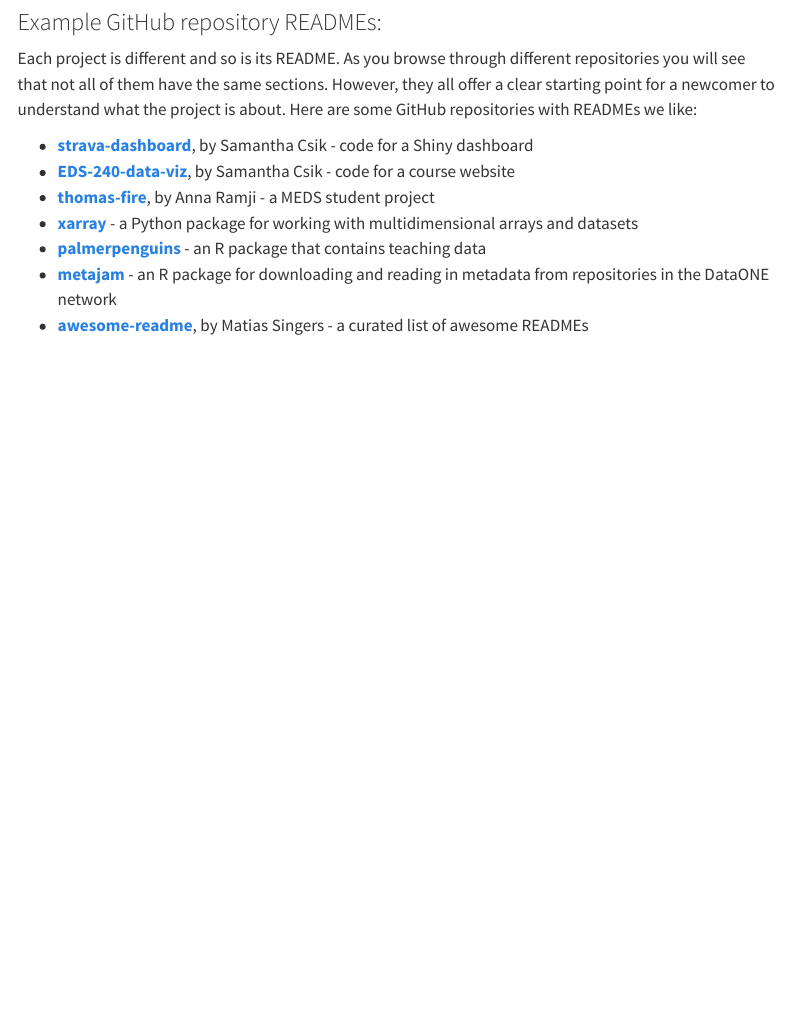
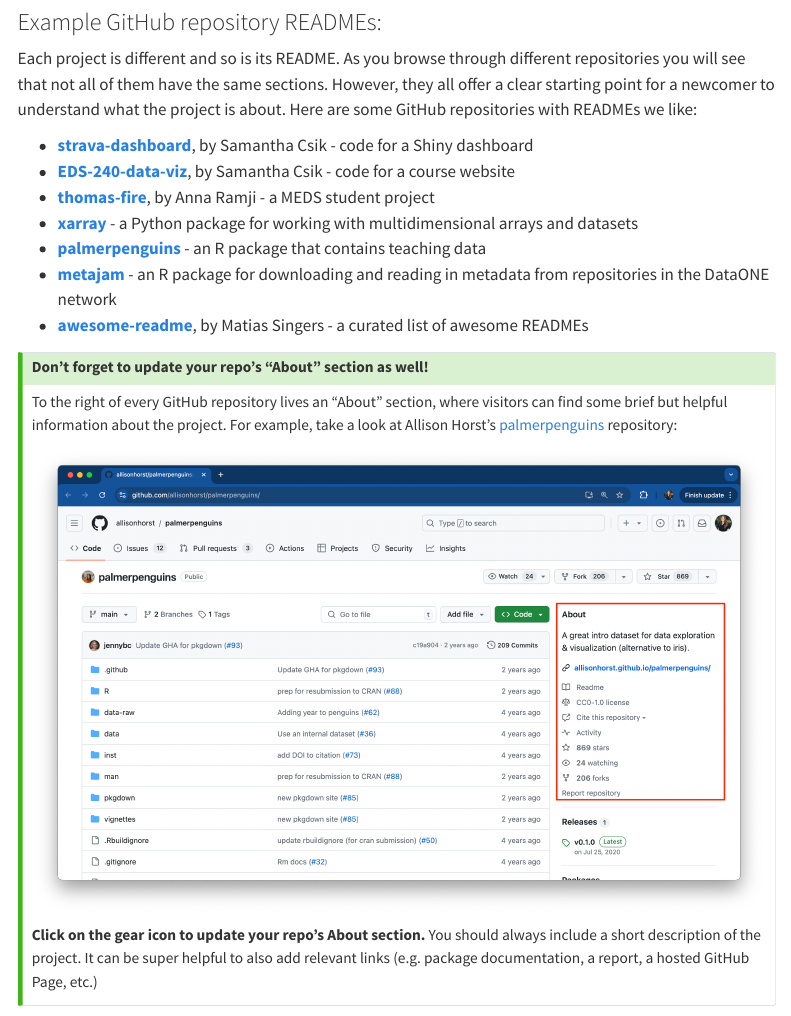
Before and after one commit to UCSB-MEDS/README-guidelines, a Quarto document (sections/repo-READMEs.qmd): the page in a window 1100 px wide, from 1820 px down. Rendered offline with R 4.5, knitr and Pandoc in place of Quarto, with nearby package versions; menus at the side of the page are left out.

Commit message:
added callout on updating repo about section

````diff
--- a/sections/repo-READMEs.qmd
+++ b/sections/repo-READMEs.qmd
@@ -73,3 +73,19 @@
 - **[palmerpenguins](https://github.com/allisonhorst/palmerpenguins/)** - an R package that contains teaching data
 - **[metajam](https://github.com/NCEAS/metajam)** - an R package for downloading and reading in metadata from repositories in the DataONE network
 - **[awesome-readme](https://github.com/matiassingers/awesome-readme)**, by Matias Singers - a curated list of awesome READMEs
+
+::: {.callout-tip}
+## Don't forget to update your repo's "About" section as well!
+
+To the right of every GitHub repository lives an "About" section, where visitors can find some brief but helpful information about the project. For example, take a look at Allison Horst's [palmerpenguins](https://github.com/allisonhorst/palmerpenguins/) repository:
+
+```{r}
+#| eval: true
+#| echo: false
+#| out-width: "100%"
+#| fig-align: "center"
+knitr::include_graphics("images/palmerpenguins.png")
+```
+
+**Click on the gear icon to update your repo's About section.** You should always include a short description of the project. It can be super helpful to also add relevant links (e.g. package documentation, a report, a hosted GitHub Page, etc.)
+:::
````
Also changed, not shown: images/palmerpenguins.png (added), index.html.
